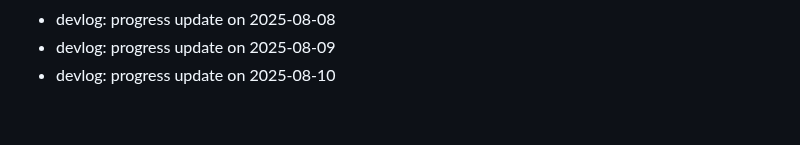
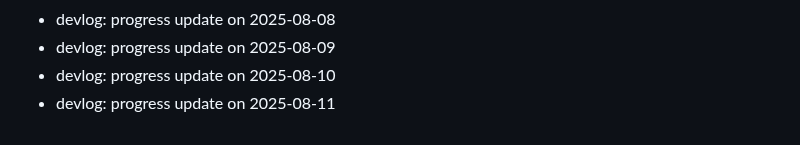
Before and after one commit to ParkerMartina/imxieyi, a Markdown page: DEVLOG.md, the part around the change. Drawn GitHub-style.

Commit message:
docs: devlog 2025-08-11

```diff
--- a/DEVLOG.md
+++ b/DEVLOG.md
@@ -400,3 +400,4 @@ Backfill2 Day 108
 - devlog: progress update on 2025-08-08
 - devlog: progress update on 2025-08-09
 - devlog: progress update on 2025-08-10
+- devlog: progress update on 2025-08-11
```
